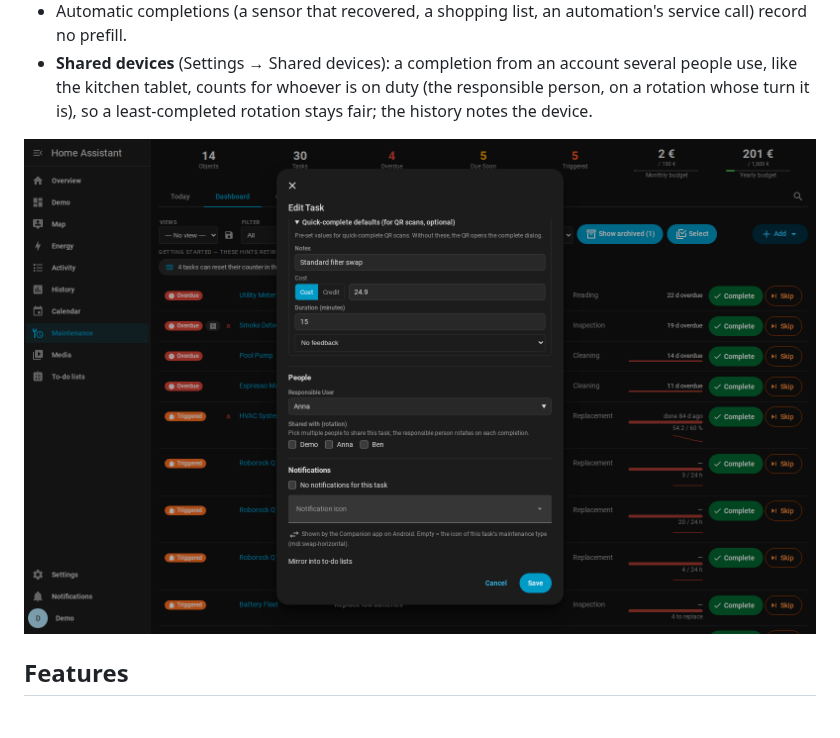
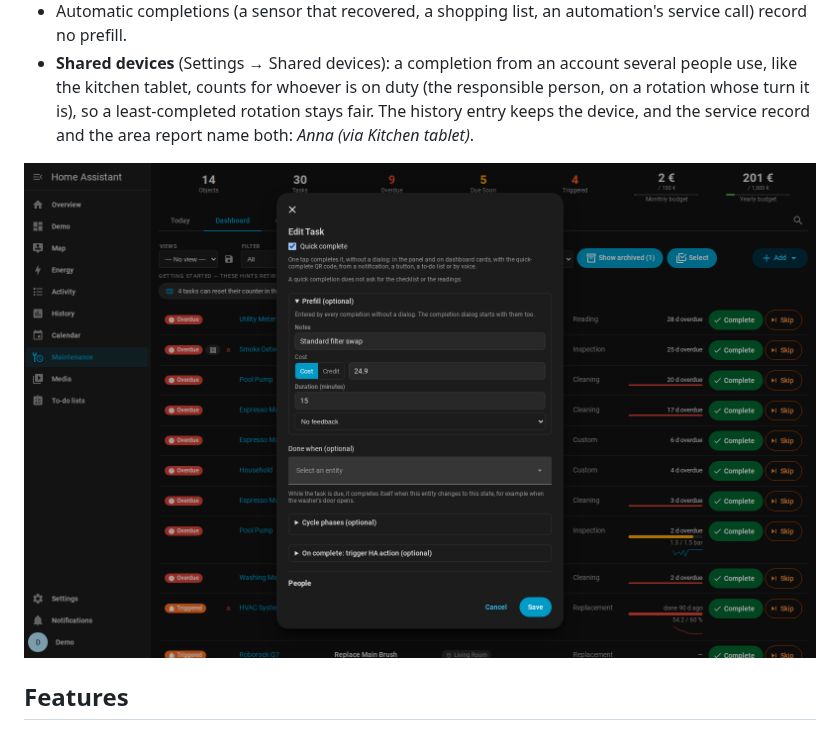
Before and after one commit to iluebbe/maintenance_supporter, a Markdown page: docs/FEATURES.md, the part around the change. Rendered like a GitHub page; pictures changed too: docs/images/task-dialog-quick-complete.png; folded sections open.

```diff
--- a/docs/FEATURES.md
+++ b/docs/FEATURES.md
@@ -1018,9 +1018,10 @@ where doing it is all there is to record.
 - **Shared devices** (Settings → Shared devices): a completion from an account
   several people use, like the kitchen tablet, counts for whoever is on duty
   (the responsible person, on a rotation whose turn it is), so a least-completed
-  rotation stays fair; the history notes the device.
-
-![Quick-Complete Defaults](images/task-dialog-quick-complete.png)
+  rotation stays fair. The history entry keeps the device, and the service
+  record and the area report name both: *Anna (via Kitchen tablet)*.
+
+![Quick complete](images/task-dialog-quick-complete.png)
 
 </details>
 
```
Also changed, not shown: docs/CONFIGURATION.md (+1 -1 lines), 1 other file.
